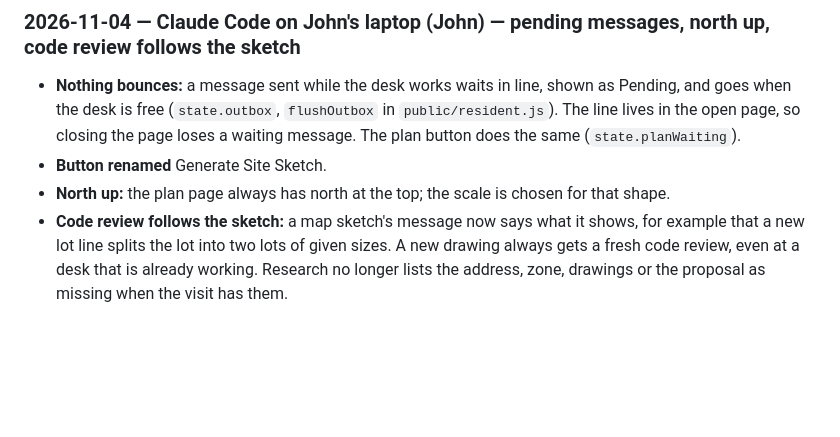
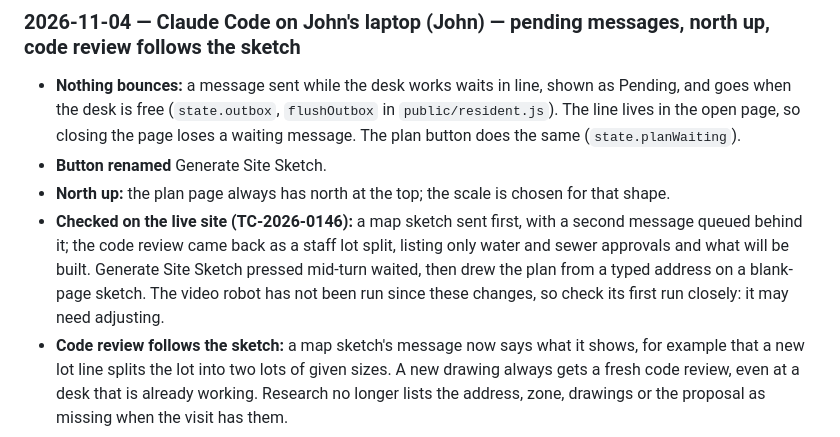
Before and after one commit to johnroy007/citycenter, a Markdown page: docs/PROGRESS.md, the part around the change. Rendered like a GitHub page; blank space fills up the shorter version.

Commit message:
Progress log: live checks for pending messages and the code review
Co-Authored-By: Claude Opus 5.5 <noreply@anthropic.com>

```diff
--- a/docs/PROGRESS.md
+++ b/docs/PROGRESS.md
@@ -94,6 +94,7 @@ Recorded during the Oct 27 to 28 overnight build. Each is a placeholder John can
 - **Nothing bounces:** a message sent while the desk works waits in line, shown as Pending, and goes when the desk is free (`state.outbox`, `flushOutbox` in `public/resident.js`). The line lives in the open page, so closing the page loses a waiting message. The plan button does the same (`state.planWaiting`).
 - **Button renamed** Generate Site Sketch.
 - **North up:** the plan page always has north at the top; the scale is chosen for that shape.
+- **Checked on the live site (TC-2026-0146):** a map sketch sent first, with a second message queued behind it; the code review came back as a staff lot split, listing only water and sewer approvals and what will be built. Generate Site Sketch pressed mid-turn waited, then drew the plan from a typed address on a blank-page sketch. The video robot has not been run since these changes, so check its first run closely: it may need adjusting.
 - **Code review follows the sketch:** a map sketch's message now says what it shows, for example that a new lot line splits the lot into two lots of given sizes. A new drawing always gets a fresh code review, even at a desk that is already working. Research no longer lists the address, zone, drawings or the proposal as missing when the visit has them.
 
 ### 2026-11-04 — Claude Code on John's laptop (John) — checklist and full PDF packet
```
